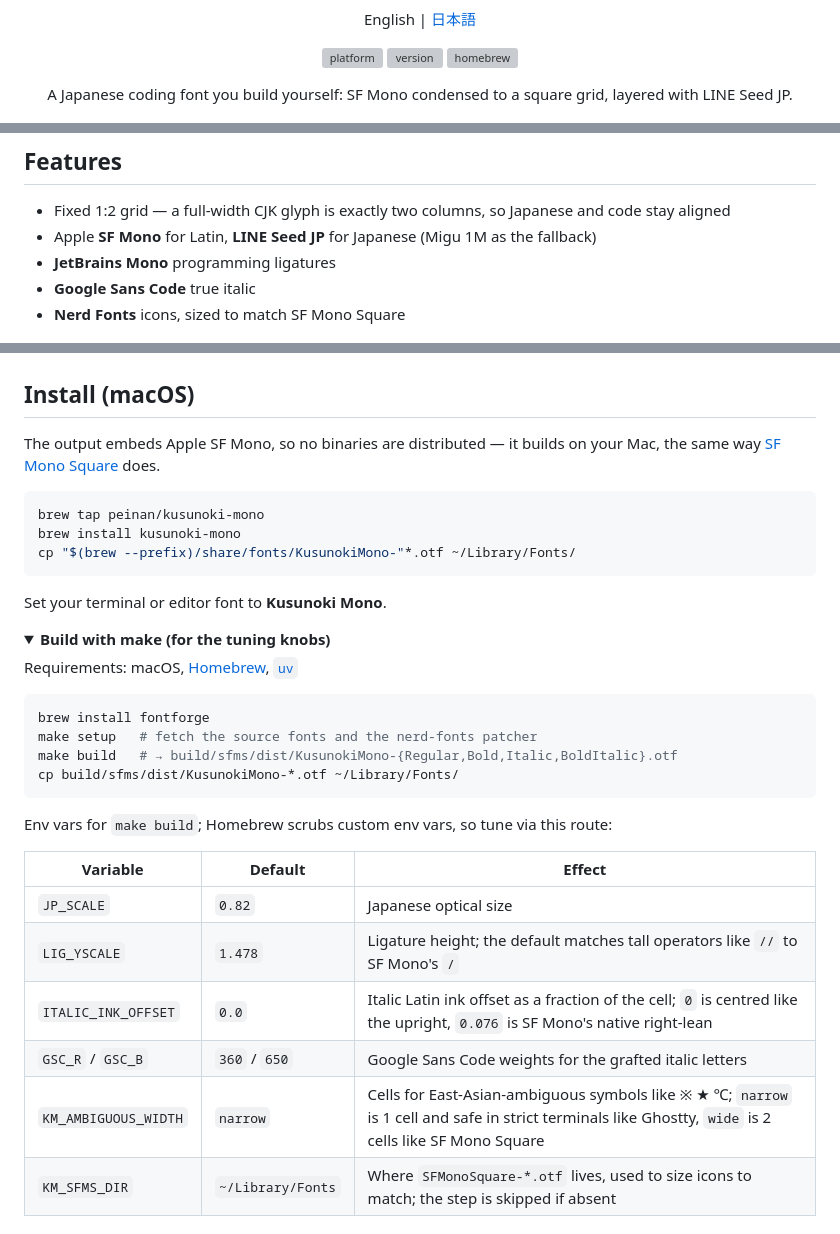
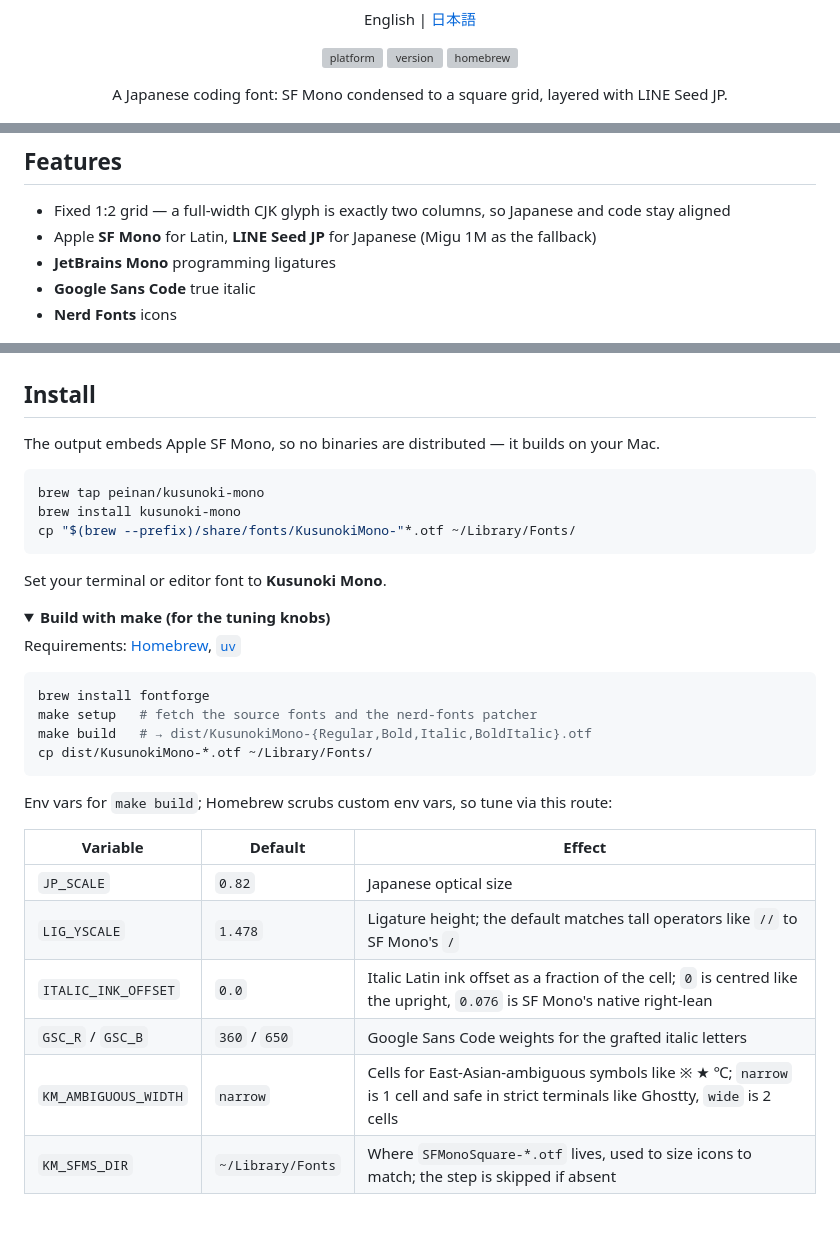
Before and after one commit to peinan/kusunoki-mono, a Markdown page: README.md, 3 parts joined by grey strips. GitHub-like rendering; folded sections open; grey boxes are pictures that could not be loaded.

````diff
--- a/README.md
+++ b/README.md
@@ -10,6 +10,5 @@ English | [日本語](README.ja.md)
 
-A Japanese coding font you build yourself: SF Mono condensed to a square
-grid, layered with LINE Seed JP.
+A Japanese coding font: SF Mono condensed to a square grid, layered with LINE Seed JP.
 
 ![specimen](docs/images/specimen.png)
 
@@ -21,7 +20,7 @@ grid, layered with LINE Seed JP.
 - Apple **SF Mono** for Latin, **LINE Seed JP** for Japanese (Migu 1M as the fallback)
 - **JetBrains Mono** programming ligatures
 - **Google Sans Code** true italic
-- **Nerd Fonts** icons, sized to match SF Mono Square
+- **Nerd Fonts** icons
 
 ![grid](docs/images/grid.png)
 
@@ -31,10 +30,9 @@ grid, layered with LINE Seed JP.
 
 ![editor](docs/images/editor.png)
 
-## Install (macOS)
+## Install
 
-The output embeds Apple SF Mono, so no binaries are distributed — it builds
-on your Mac, the same way [SF Mono Square][sfms] does.
+The output embeds Apple SF Mono, so no binaries are distributed — it builds on your Mac.
 
 ```sh
 brew tap peinan/kusunoki-mono
@@ -47,13 +45,13 @@ Set your terminal or editor font to **Kusunoki Mono**.
 <details>
 <summary><b>Build with make (for the tuning knobs)</b></summary>
 
-Requirements: macOS, [Homebrew][brew], [`uv`][uv]
+Requirements: [Homebrew][brew], [`uv`][uv]
 
 ```sh
 brew install fontforge
 make setup   # fetch the source fonts and the nerd-fonts patcher
-make build   # → build/sfms/dist/KusunokiMono-{Regular,Bold,Italic,BoldItalic}.otf
-cp build/sfms/dist/KusunokiMono-*.otf ~/Library/Fonts/
+make build   # → dist/KusunokiMono-{Regular,Bold,Italic,BoldItalic}.otf
+cp dist/KusunokiMono-*.otf ~/Library/Fonts/
 ```
 
 Env vars for `make build`; Homebrew scrubs custom env vars, so tune via
@@ -65,7 +63,7 @@ this route:
 | `LIG_YSCALE` | `1.478` | Ligature height; the default matches tall operators like `//` to SF Mono's `/` |
 | `ITALIC_INK_OFFSET` | `0.0` | Italic Latin ink offset as a fraction of the cell; `0` is centred like the upright, `0.076` is SF Mono's native right-lean |
 | `GSC_R` / `GSC_B` | `360` / `650` | Google Sans Code weights for the grafted italic letters |
-| `KM_AMBIGUOUS_WIDTH` | `narrow` | Cells for East-Asian-ambiguous symbols like ※ ★ ℃; `narrow` is 1 cell and safe in strict terminals like Ghostty, `wide` is 2 cells like SF Mono Square |
+| `KM_AMBIGUOUS_WIDTH` | `narrow` | Cells for East-Asian-ambiguous symbols like ※ ★ ℃; `narrow` is 1 cell and safe in strict terminals like Ghostty, `wide` is 2 cells |
 | `KM_SFMS_DIR` | `~/Library/Fonts` | Where `SFMonoSquare-*.otf` lives, used to size icons to match; the step is skipped if absent |
 
 </details>
````
Also changed, not shown: other parts of README.md (+3 -4 lines).
